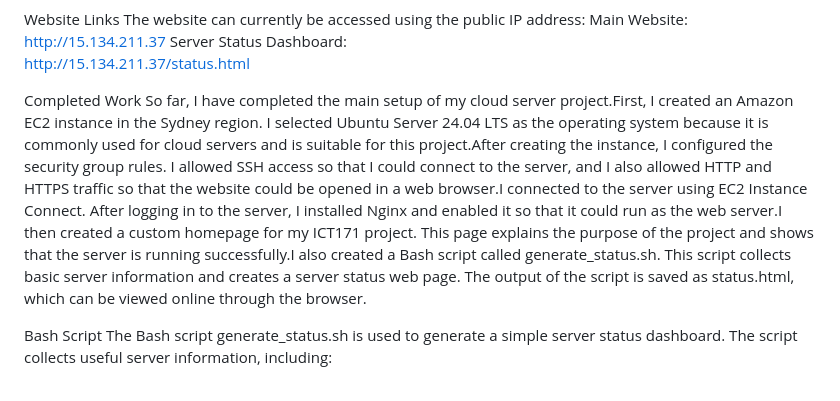
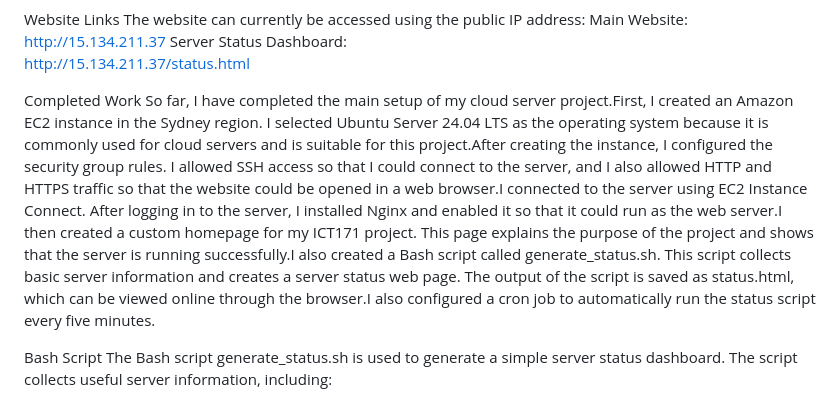
Before and after one commit to ikun521521/ICT171-cloud-server-project, a Markdown page: README.md, the part around the change. Rendered like a GitHub page.

Commit message:
Document cron job automation

```diff
--- a/README.md
+++ b/README.md
@@ -30,7 +30,7 @@ Server Status Dashboard:
 http://15.134.211.37/status.html
 
 Completed Work
-So far, I have completed the main setup of my cloud server project.First, I created an Amazon EC2 instance in the Sydney region. I selected Ubuntu Server 24.04 LTS as the operating system because it is commonly used for cloud servers and is suitable for this project.After creating the instance, I configured the security group rules. I allowed SSH access so that I could connect to the server, and I also allowed HTTP and HTTPS traffic so that the website could be opened in a web browser.I connected to the server using EC2 Instance Connect. After logging in to the server, I installed Nginx and enabled it so that it could run as the web server.I then created a custom homepage for my ICT171 project. This page explains the purpose of the project and shows that the server is running successfully.I also created a Bash script called generate_status.sh. This script collects basic server information and creates a server status web page. The output of the script is saved as status.html, which can be viewed online through the browser.
+So far, I have completed the main setup of my cloud server project.First, I created an Amazon EC2 instance in the Sydney region. I selected Ubuntu Server 24.04 LTS as the operating system because it is commonly used for cloud servers and is suitable for this project.After creating the instance, I configured the security group rules. I allowed SSH access so that I could connect to the server, and I also allowed HTTP and HTTPS traffic so that the website could be opened in a web browser.I connected to the server using EC2 Instance Connect. After logging in to the server, I installed Nginx and enabled it so that it could run as the web server.I then created a custom homepage for my ICT171 project. This page explains the purpose of the project and shows that the server is running successfully.I also created a Bash script called generate_status.sh. This script collects basic server information and creates a server status web page. The output of the script is saved as status.html, which can be viewed online through the browser.I also configured a cron job to automatically run the status script every five minutes.
 
 Bash Script
 The Bash script generate_status.sh is used to generate a simple server status dashboard.
```
